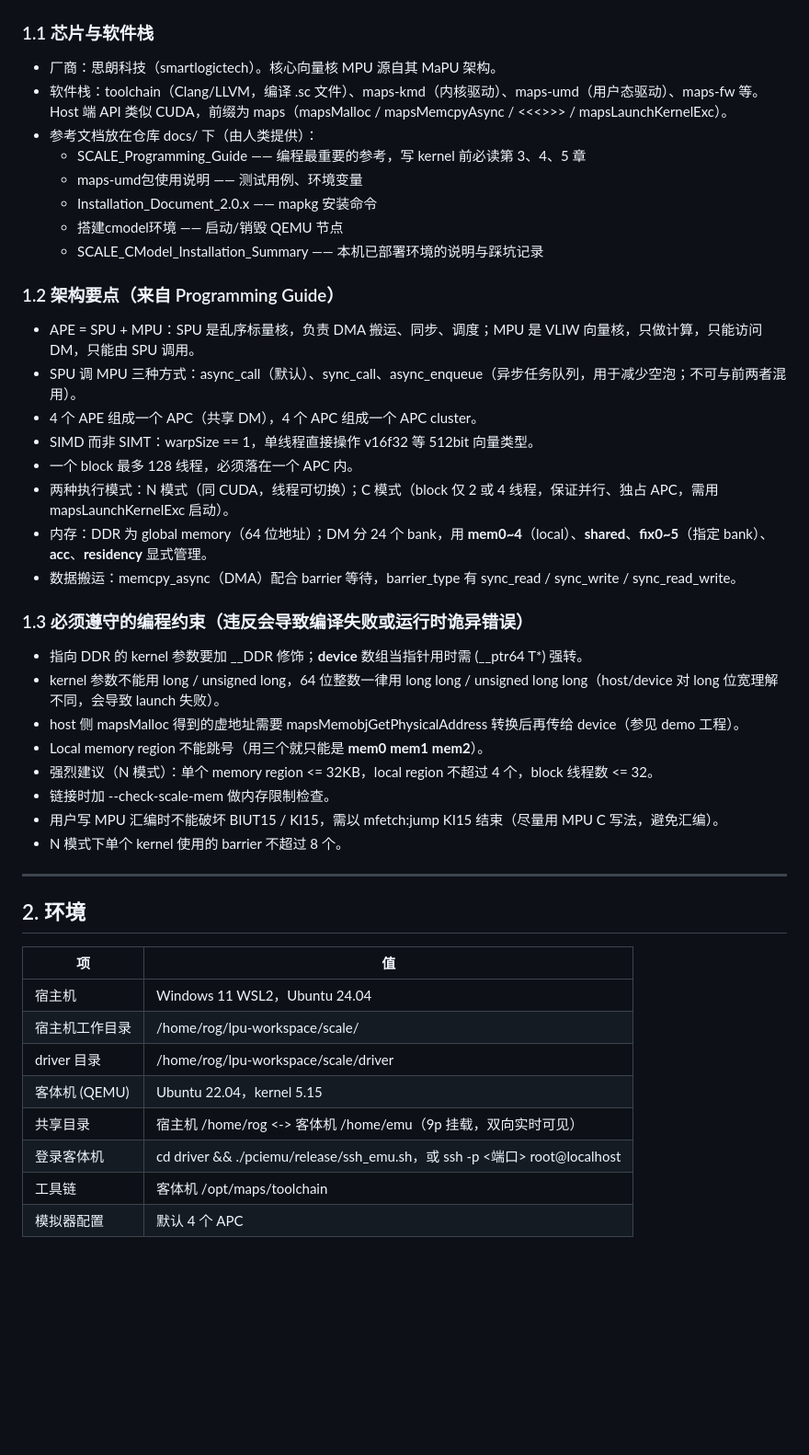
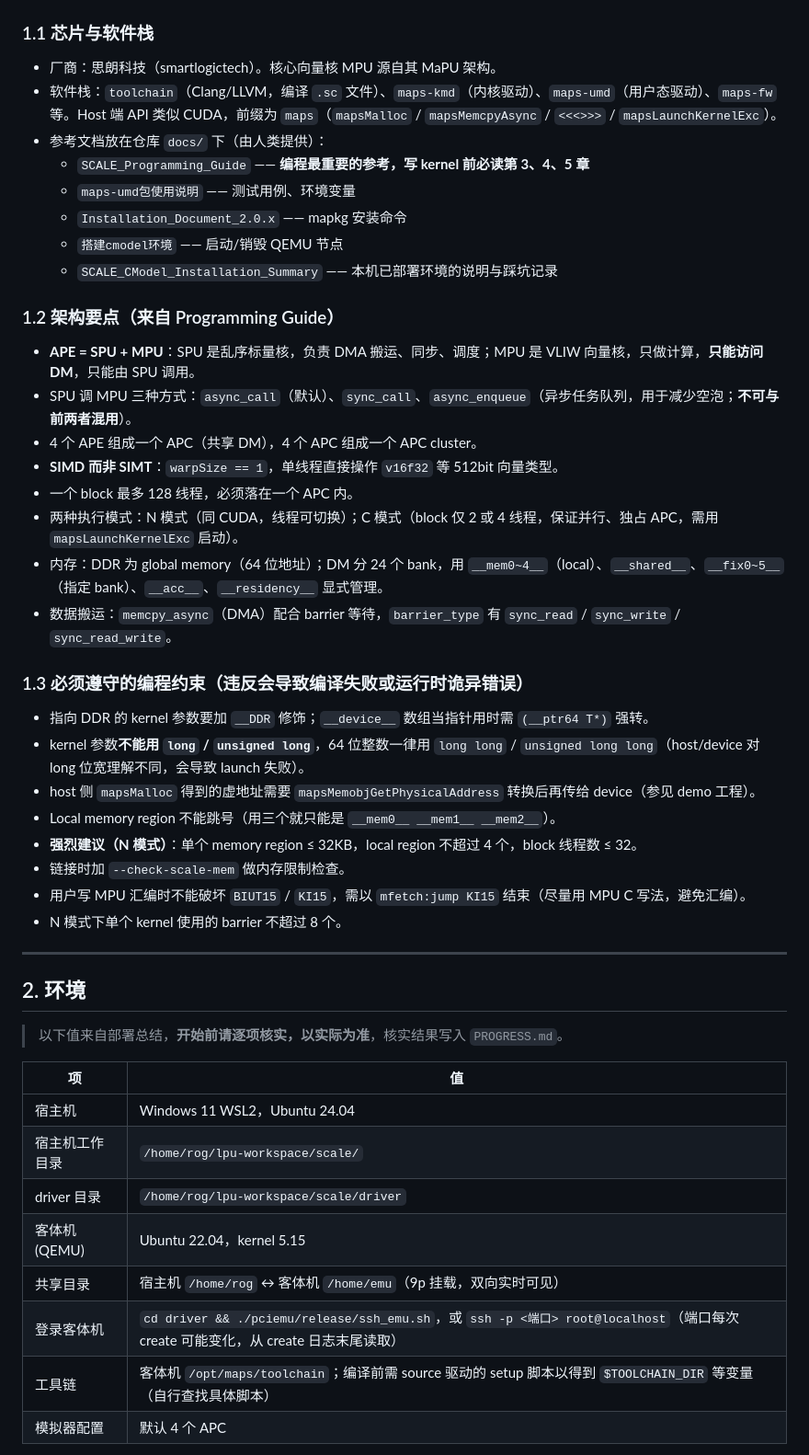
Before and after one commit to Nana1mi/lpu-bench, a Markdown page: GOAL.md, the part around one of its changes. Shown at 92% size. Drawn GitHub-style; blank space fills up the shorter version.

```diff
--- a/GOAL.md
+++ b/GOAL.md
@@ -18,45 +18,47 @@
 
 ### 1.1 芯片与软件栈
 - 厂商：思朗科技（smartlogictech）。核心向量核 MPU 源自其 MaPU 架构。
-- 软件栈：toolchain（Clang/LLVM，编译 .sc 文件）、maps-kmd（内核驱动）、maps-umd（用户态驱动）、maps-fw 等。Host 端 API 类似 CUDA，前缀为 maps（mapsMalloc / mapsMemcpyAsync / <<<>>> / mapsLaunchKernelExc）。
-- 参考文档放在仓库 docs/ 下（由人类提供）：
-  - SCALE_Programming_Guide —— 编程最重要的参考，写 kernel 前必读第 3、4、5 章
-  - maps-umd包使用说明 —— 测试用例、环境变量
-  - Installation_Document_2.0.x —— mapkg 安装命令
-  - 搭建cmodel环境 —— 启动/销毁 QEMU 节点
-  - SCALE_CModel_Installation_Summary —— 本机已部署环境的说明与踩坑记录
+- 软件栈：`toolchain`（Clang/LLVM，编译 `.sc` 文件）、`maps-kmd`（内核驱动）、`maps-umd`（用户态驱动）、`maps-fw` 等。Host 端 API 类似 CUDA，前缀为 `maps`（`mapsMalloc` / `mapsMemcpyAsync` / `<<<>>>` / `mapsLaunchKernelExc`）。
+- 参考文档放在仓库 `docs/` 下（由人类提供）：
+  - `SCALE_Programming_Guide` —— **编程最重要的参考，写 kernel 前必读第 3、4、5 章**
+  - `maps-umd包使用说明` —— 测试用例、环境变量
+  - `Installation_Document_2.0.x` —— mapkg 安装命令
+  - `搭建cmodel环境` —— 启动/销毁 QEMU 节点
+  - `SCALE_CModel_Installation_Summary` —— 本机已部署环境的说明与踩坑记录
 
 ### 1.2 架构要点（来自 Programming Guide）
-- APE = SPU + MPU：SPU 是乱序标量核，负责 DMA 搬运、同步、调度；MPU 是 VLIW 向量核，只做计算，只能访问 DM，只能由 SPU 调用。
-- SPU 调 MPU 三种方式：async_call（默认）、sync_call、async_enqueue（异步任务队列，用于减少空泡；不可与前两者混用）。
+- **APE = SPU + MPU**：SPU 是乱序标量核，负责 DMA 搬运、同步、调度；MPU 是 VLIW 向量核，只做计算，**只能访问 DM**，只能由 SPU 调用。
+- SPU 调 MPU 三种方式：`async_call`（默认）、`sync_call`、`async_enqueue`（异步任务队列，用于减少空泡；**不可与前两者混用**）。
 - 4 个 APE 组成一个 APC（共享 DM），4 个 APC 组成一个 APC cluster。
-- SIMD 而非 SIMT：warpSize == 1，单线程直接操作 v16f32 等 512bit 向量类型。
+- **SIMD 而非 SIMT**：`warpSize == 1`，单线程直接操作 `v16f32` 等 512bit 向量类型。
 - 一个 block 最多 128 线程，必须落在一个 APC 内。
-- 两种执行模式：N 模式（同 CUDA，线程可切换）；C 模式（block 仅 2 或 4 线程，保证并行、独占 APC，需用 mapsLaunchKernelExc 启动）。
-- 内存：DDR 为 global memory（64 位地址）；DM 分 24 个 bank，用 __mem0~4__（local）、__shared__、__fix0~5__（指定 bank）、__acc__、__residency__ 显式管理。
-- 数据搬运：memcpy_async（DMA）配合 barrier 等待，barrier_type 有 sync_read / sync_write / sync_read_write。
+- 两种执行模式：N 模式（同 CUDA，线程可切换）；C 模式（block 仅 2 或 4 线程，保证并行、独占 APC，需用 `mapsLaunchKernelExc` 启动）。
+- 内存：DDR 为 global memory（64 位地址）；DM 分 24 个 bank，用 `__mem0~4__`（local）、`__shared__`、`__fix0~5__`（指定 bank）、`__acc__`、`__residency__` 显式管理。
+- 数据搬运：`memcpy_async`（DMA）配合 barrier 等待，`barrier_type` 有 `sync_read` / `sync_write` / `sync_read_write`。
 
 ### 1.3 必须遵守的编程约束（违反会导致编译失败或运行时诡异错误）
-- 指向 DDR 的 kernel 参数要加 __DDR 修饰；__device__ 数组当指针用时需 (__ptr64 T*) 强转。
-- kernel 参数不能用 long / unsigned long，64 位整数一律用 long long / unsigned long long（host/device 对 long 位宽理解不同，会导致 launch 失败）。
-- host 侧 mapsMalloc 得到的虚地址需要 mapsMemobjGetPhysicalAddress 转换后再传给 device（参见 demo 工程）。
-- Local memory region 不能跳号（用三个就只能是 __mem0__ __mem1__ __mem2__）。
-- 强烈建议（N 模式）：单个 memory region <= 32KB，local region 不超过 4 个，block 线程数 <= 32。
-- 链接时加 --check-scale-mem 做内存限制检查。
-- 用户写 MPU 汇编时不能破坏 BIUT15 / KI15，需以 mfetch:jump KI15 结束（尽量用 MPU C 写法，避免汇编）。
+- 指向 DDR 的 kernel 参数要加 `__DDR` 修饰；`__device__` 数组当指针用时需 `(__ptr64 T*)` 强转。
+- kernel 参数**不能用 `long` / `unsigned long`**，64 位整数一律用 `long long` / `unsigned long long`（host/device 对 long 位宽理解不同，会导致 launch 失败）。
+- host 侧 `mapsMalloc` 得到的虚地址需要 `mapsMemobjGetPhysicalAddress` 转换后再传给 device（参见 demo 工程）。
+- Local memory region 不能跳号（用三个就只能是 `__mem0__ __mem1__ __mem2__`）。
+- **强烈建议（N 模式）**：单个 memory region ≤ 32KB，local region 不超过 4 个，block 线程数 ≤ 32。
+- 链接时加 `--check-scale-mem` 做内存限制检查。
+- 用户写 MPU 汇编时不能破坏 `BIUT15` / `KI15`，需以 `mfetch:jump KI15` 结束（尽量用 MPU C 写法，避免汇编）。
 - N 模式下单个 kernel 使用的 barrier 不超过 8 个。
 
 ---
 
 ## 2. 环境
 
+> 以下值来自部署总结，**开始前请逐项核实，以实际为准**，核实结果写入 `PROGRESS.md`。
+
 | 项 | 值 |
 |---|---|
 | 宿主机 | Windows 11 WSL2，Ubuntu 24.04 |
-| 宿主机工作目录 | /home/rog/lpu-workspace/scale/ |
-| driver 目录 | /home/rog/lpu-workspace/scale/driver |
+| 宿主机工作目录 | `/home/rog/lpu-workspace/scale/` |
+| driver 目录 | `/home/rog/lpu-workspace/scale/driver` |
 | 客体机 (QEMU) | Ubuntu 22.04，kernel 5.15 |
-| 共享目录 | 宿主机 /home/rog <-> 客体机 /home/emu（9p 挂载，双向实时可见） |
-| 登录客体机 | cd driver && ./pciemu/release/ssh_emu.sh，或 ssh -p <端口> root@localhost |
-| 工具链 | 客体机 /opt/maps/toolchain |
+| 共享目录 | 宿主机 `/home/rog` ↔ 客体机 `/home/emu`（9p 挂载，双向实时可见） |
+| 登录客体机 | `cd driver && ./pciemu/release/ssh_emu.sh`，或 `ssh -p <端口> root@localhost`（端口每次 create 可能变化，从 create 日志末尾读取） |
+| 工具链 | 客体机 `/opt/maps/toolchain`；编译前需 source 驱动的 setup 脚本以得到 `$TOOLCHAIN_DIR` 等变量（自行查找具体脚本） |
 | 模拟器配置 | 默认 4 个 APC |
```
Also changed, not shown: other parts of GOAL.md (+12 -2 lines), REPORT.md (+15 -15 lines), figures/k1_gemm_utilization.png, figures/k2_attn_cycles.png, figures/k2_breakdown.png, figures/k3_speedup.png, 3 other files.
